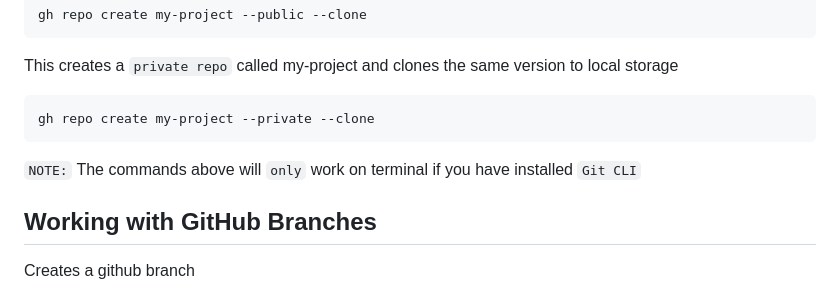
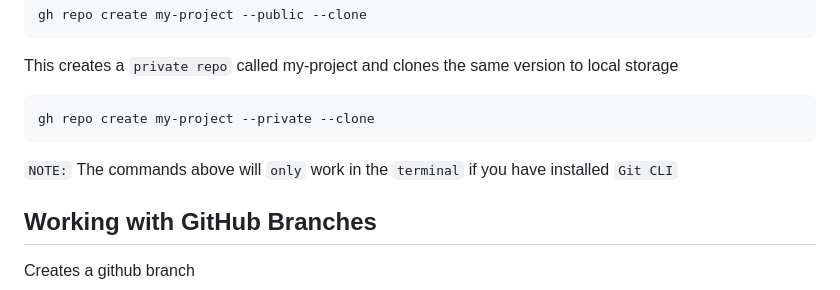
Before and after one commit to NickBwalley/Git-CLI, a Markdown page: README.md, the part around the change. Rendered like a GitHub page.

````diff
--- a/README.md
+++ b/README.md
@@ -80,7 +80,7 @@ This creates a `private repo` called my-project and clones the same version to l
 ```
 gh repo create my-project --private --clone
 ```
-`NOTE:` The commands above will `only` work on terminal if you have installed `Git CLI`
+`NOTE:` The commands above will `only` work in the `terminal` if you have installed `Git CLI`
 
 ## Working with GitHub Branches
 
````
